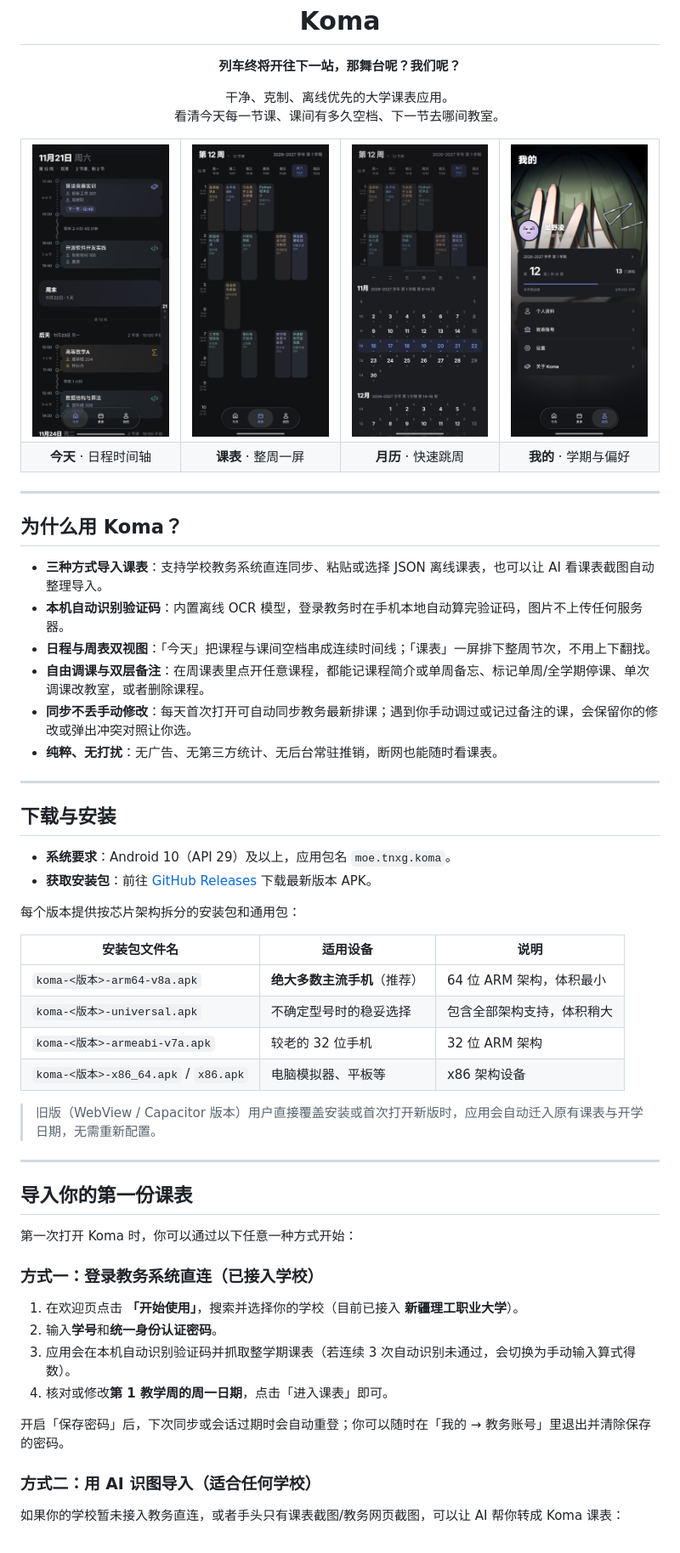
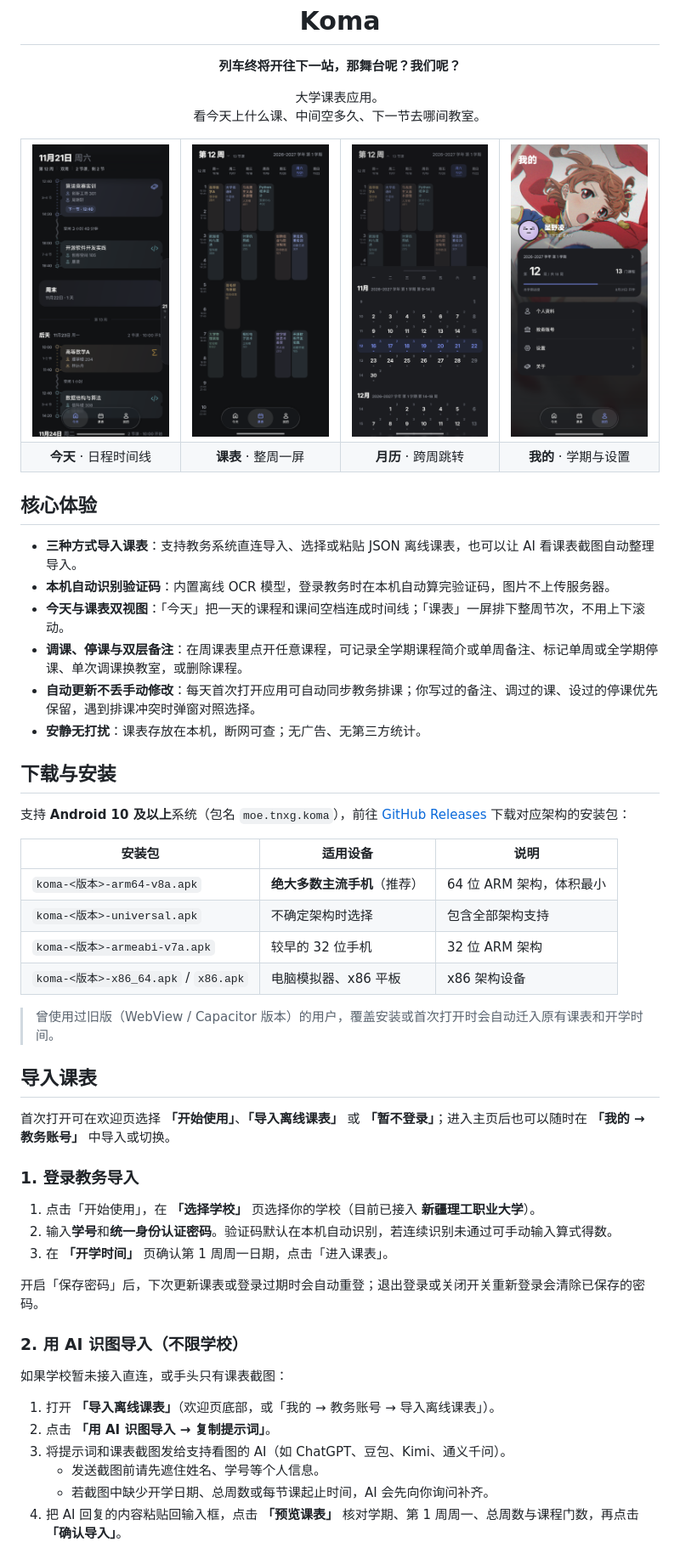
Before and after one commit to TNXG/koma, a Markdown page: README.md, the part around one of its changes. Shown at 85% size. Rendered like a GitHub page; pictures changed too: docs/screenshots/profile.png.

```diff
--- a/README.md
+++ b/README.md
@@ -7,8 +7,8 @@
 <p align="center"><strong>列车终将开往下一站，那舞台呢？我们呢？</strong></p>
 
 <p align="center">
-  干净、克制、离线优先的大学课表应用。<br>
-  看清今天每一节课、课间有多久空档、下一节去哪间教室。
+  大学课表应用。<br>
+  看今天上什么课、中间空多久、下一节去哪间教室。
 </p>
 
 <table>
@@ -20,57 +20,54 @@
   </tr>
   <tr>
-    <td align="center"><strong>今天</strong> · 日程时间轴</td>
+    <td align="center"><strong>今天</strong> · 日程时间线</td>
     <td align="center"><strong>课表</strong> · 整周一屏</td>
-    <td align="center"><strong>月历</strong> · 快速跳周</td>
-    <td align="center"><strong>我的</strong> · 学期与偏好</td>
+    <td align="center"><strong>月历</strong> · 跨周跳转</td>
+    <td align="center"><strong>我的</strong> · 学期与设置</td>
   </tr>
 </table>
 
----
+## 核心体验
 
-## 为什么用 Koma？
-
-- **三种方式导入课表**：支持学校教务系统直连同步、粘贴或选择 JSON 离线课表，也可以让 AI 看课表截图自动整理导入。
-- **本机自动识别验证码**：内置离线 OCR 模型，登录教务时在手机本地自动算完验证码，图片不上传任何服务器。
-- **日程与周表双视图**：「今天」把课程与课间空档串成连续时间线；「课表」一屏排下整周节次，不用上下翻找。
-- **自由调课与双层备注**：在周课表里点开任意课程，都能记课程简介或单周备忘、标记单周/全学期停课、单次调课改教室，或者删除课程。
-- **同步不丢手动修改**：每天首次打开可自动同步教务最新排课；遇到你手动调过或记过备注的课，会保留你的修改或弹出冲突对照让你选。
-- **纯粹、无打扰**：无广告、无第三方统计、无后台常驻推销，断网也能随时看课表。
-
----
+- **三种方式导入课表**：支持教务系统直连导入、选择或粘贴 JSON 离线课表，也可以让 AI 看课表截图自动整理导入。
+- **本机自动识别验证码**：内置离线 OCR 模型，登录教务时在本机自动算完验证码，图片不上传服务器。
+- **今天与课表双视图**：「今天」把一天的课程和课间空档连成时间线；「课表」一屏排下整周节次，不用上下滚动。
+- **调课、停课与双层备注**：在周课表里点开任意课程，可记录全学期课程简介或单周备注、标记单周或全学期停课、单次调课换教室，或删除课程。
+- **自动更新不丢手动修改**：每天首次打开应用可自动同步教务排课；你写过的备注、调过的课、设过的停课优先保留，遇到排课冲突时弹窗对照选择。
+- **安静无打扰**：课表存放在本机，断网可查；无广告、无第三方统计。
 
 ## 下载与安装
 
-- **系统要求**：Android 10（API 29）及以上，应用包名 `moe.tnxg.koma`。
-- **获取安装包**：前往 [GitHub Releases](https://github.com/TNXG/koma/releases) 下载最新版本 APK。
+支持 **Android 10 及以上**系统（包名 `moe.tnxg.koma`），前往 [GitHub Releases](https://github.com/TNXG/koma/releases) 下载对应架构的安装包：
 
-每个版本提供按芯片架构拆分的安装包和通用包：
-
-| 安装包文件名 | 适用设备 | 说明 |
+| 安装包 | 适用设备 | 说明 |
 | --- | --- | --- |
 | `koma-<版本>-arm64-v8a.apk` | **绝大多数主流手机**（推荐） | 64 位 ARM 架构，体积最小 |
-| `koma-<版本>-universal.apk` | 不确定型号时的稳妥选择 | 包含全部架构支持，体积稍大 |
-| `koma-<版本>-armeabi-v7a.apk` | 较老的 32 位手机 | 32 位 ARM 架构 |
-| `koma-<版本>-x86_64.apk` / `x86.apk` | 电脑模拟器、平板等 | x86 架构设备 |
+| `koma-<版本>-universal.apk` | 不确定架构时选择 | 包含全部架构支持 |
+| `koma-<版本>-armeabi-v7a.apk` | 较早的 32 位手机 | 32 位 ARM 架构 |
+| `koma-<版本>-x86_64.apk` / `x86.apk` | 电脑模拟器、x86 平板 | x86 架构设备 |
 
-> 旧版（WebView / Capacitor 版本）用户直接覆盖安装或首次打开新版时，应用会自动迁入原有课表与开学日期，无需重新配置。
+> 曾使用过旧版（WebView / Capacitor 版本）的用户，覆盖安装或首次打开时会自动迁入原有课表和开学时间。
 
----
+## 导入课表
 
-## 导入你的第一份课表
+首次打开可在欢迎页选择 **「开始使用」**、**「导入离线课表」** 或 **「暂不登录」**；进入主页后也可以随时在 **「我的 → 教务账号」** 中导入或切换。
 
-第一次打开 Koma 时，你可以通过以下任意一种方式开始：
+### 1. 登录教务导入
 
-### 方式一：登录教务系统直连（已接入学校）
+1. 点击「开始使用」，在 **「选择学校」** 页选择你的学校（目前已接入 **新疆理工职业大学**）。
+2. 输入**学号**和**统一身份认证密码**。验证码默认在本机自动识别，若连续识别未通过可手动输入算式得数。
+3. 在 **「开学时间」** 页确认第 1 周周一日期，点击「进入课表」。
 
-1. 在欢迎页点击 **「开始使用」**，搜索并选择你的学校（目前已接入 **新疆理工职业大学**）。
-2. 输入**学号**和**统一身份认证密码**。
-3. 应用会在本机自动识别验证码并抓取整学期课表（若连续 3 次自动识别未通过，会切换为手动输入算式得数）。
-4. 核对或修改**第 1 教学周的周一日期**，点击「进入课表」即可。
+开启「保存密码」后，下次更新课表或登录过期时会自动重登；退出登录或关闭开关重新登录会清除已保存的密码。
 
-开启「保存密码」后，下次同步或会话过期时会自动重登；你可以随时在「我的 → 教务账号」里退出并清除保存的密码。
+### 2. 用 AI 识图导入（不限学校）
 
-### 方式二：用 AI 识图导入（适合任何学校）
+如果学校暂未接入直连，或手头只有课表截图：
 
-如果你的学校暂未接入教务直连，或者手头只有课表截图/教务网页截图，可以让 AI 帮你转成 Koma 课表：
+1. 打开 **「导入离线课表」**（欢迎页底部，或「我的 → 教务账号 → 导入离线课表」）。
+2. 点击 **「用 AI 识图导入 → 复制提示词」**。
+3. 将提示词和课表截图发给支持看图的 AI（如 ChatGPT、豆包、Kimi、通义千问）。
+   - 发送截图前请先遮住姓名、学号等个人信息。
+   - 若截图中缺少开学日期、总周数或每节课起止时间，AI 会先向你询问补齐。
+4. 把 AI 回复的内容粘贴回输入框，点击 **「预览课表」** 核对学期、第 1 周周一、总周数与课程门数，再点击 **「确认导入」**。
 
```
Also changed, not shown: other parts of README.md (+51 -86 lines).
